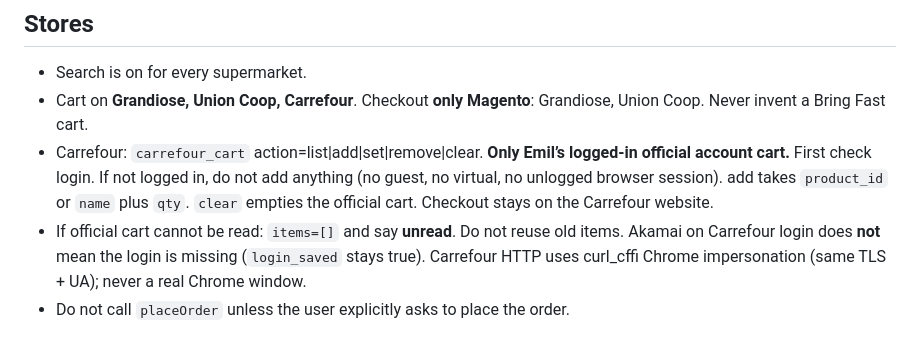
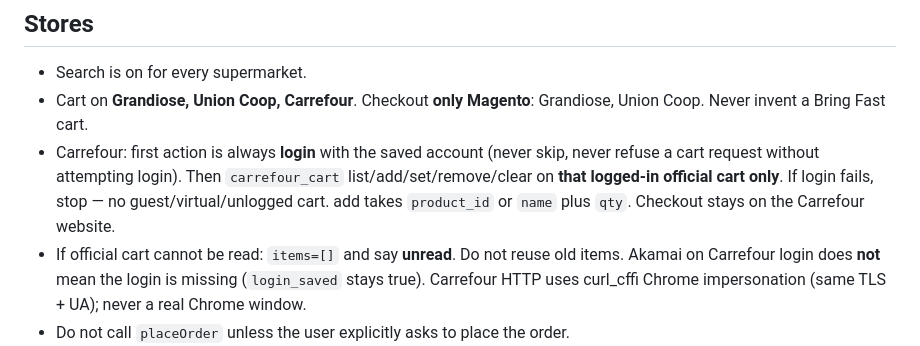
Before and after one commit to emrgim/bring-fast, a Markdown page: bring_fast/agent_skill.md, the part around the change. GitHub-like rendering.

Commit message:
Carrefour cart: always login first, never skip

```diff
--- a/bring_fast/agent_skill.md
+++ b/bring_fast/agent_skill.md
@@ -57,7 +57,7 @@ Optional: `dept=Edible` or `dept=Drinks`.
 
 - Search is on for every supermarket.
 - Cart on **Grandiose, Union Coop, Carrefour**. Checkout **only Magento**: Grandiose, Union Coop. Never invent a Bring Fast cart.
-- Carrefour: `carrefour_cart` action=list|add|set|remove|clear. **Only Emil’s logged-in official account cart.** First check login. If not logged in, do not add anything (no guest, no virtual, no unlogged browser session). add takes `product_id` or `name` plus `qty`. `clear` empties the official cart. Checkout stays on the Carrefour website.
+- Carrefour: first action is always **login** with the saved account (never skip, never refuse a cart request without attempting login). Then `carrefour_cart` list/add/set/remove/clear on **that logged-in official cart only**. If login fails, stop — no guest/virtual/unlogged cart. add takes `product_id` or `name` plus `qty`. Checkout stays on the Carrefour website.
 - If official cart cannot be read: `items=[]` and say **unread**. Do not reuse old items. Akamai on Carrefour login does **not** mean the login is missing (`login_saved` stays true). Carrefour HTTP uses curl_cffi Chrome impersonation (same TLS + UA); never a real Chrome window.
 - Do not call `placeOrder` unless the user explicitly asks to place the order.
 - Payment stays on the supermarket site.
```
